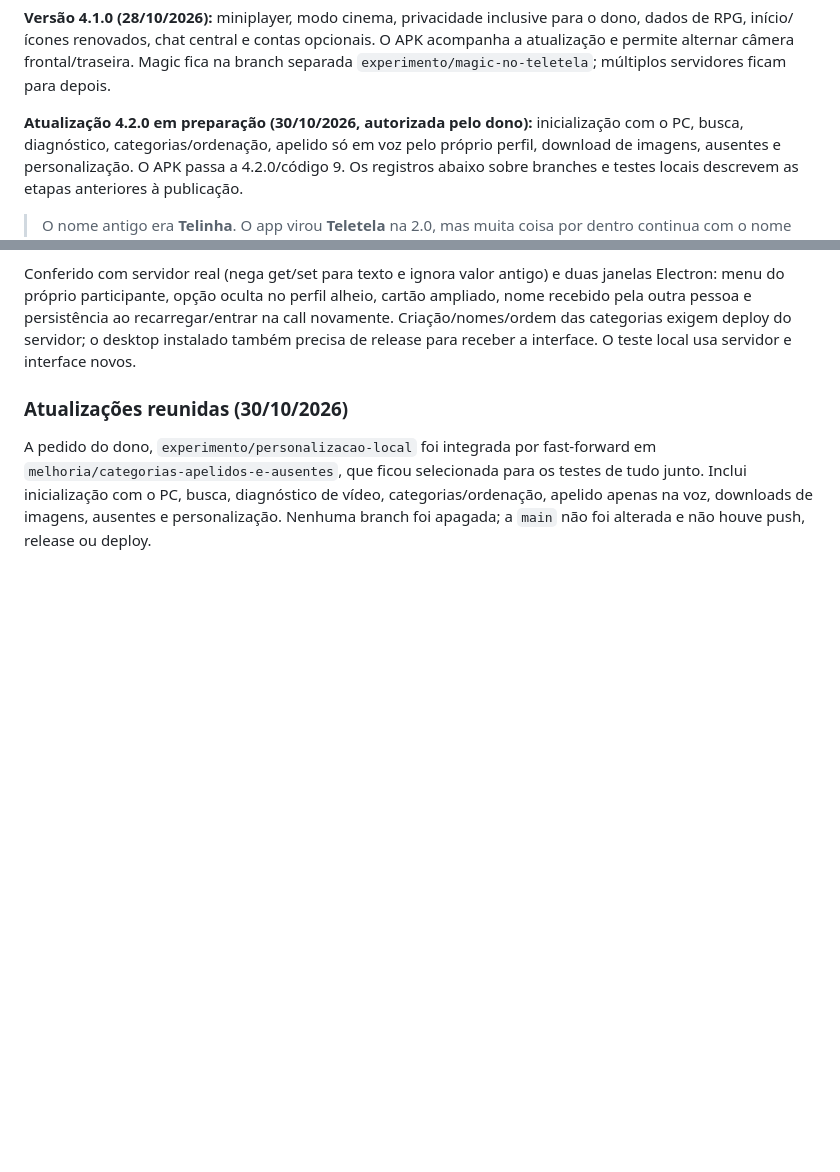
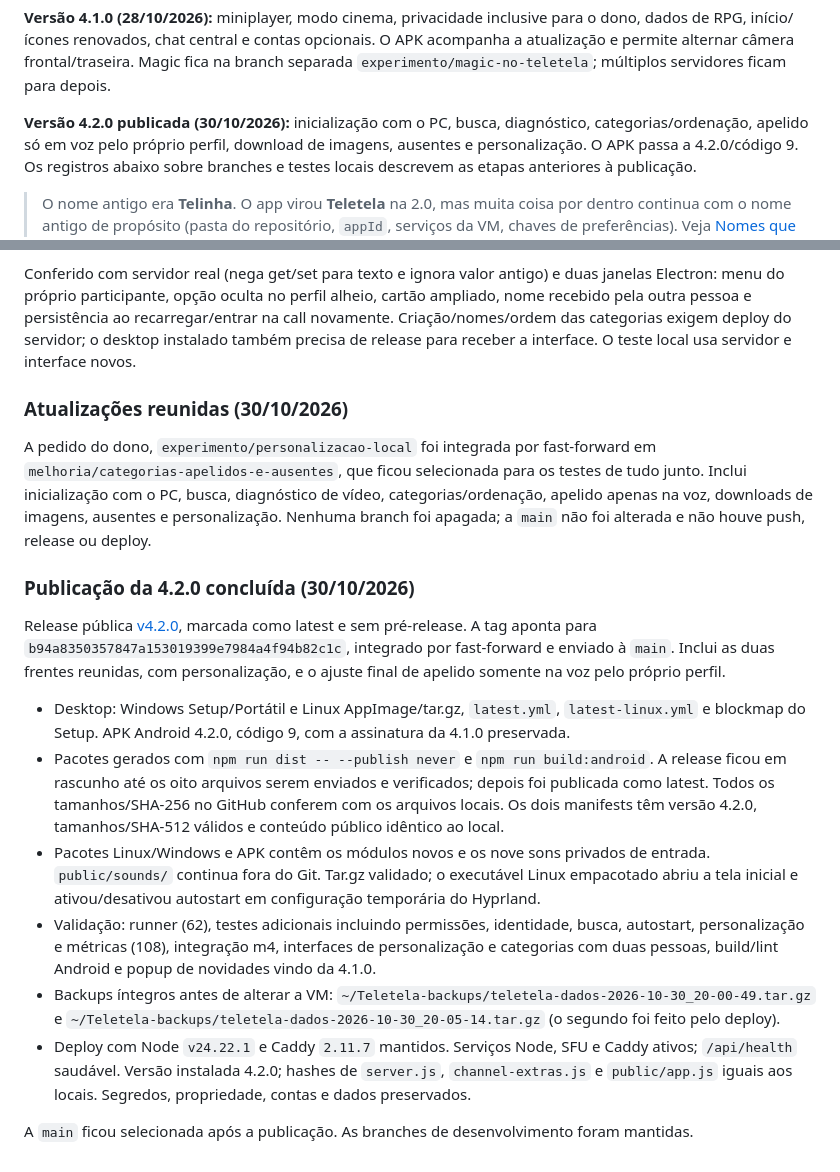
Before and after one commit to Castzzz/telinha, a Markdown page: docs/PROJETO.md, 2 parts joined by grey strips. Drawn GitHub-style; blank space fills up the shorter version.

Commit message:
Registra publicação da 4.2.0 e atualização do servidor

```diff
--- a/docs/PROJETO.md
+++ b/docs/PROJETO.md
@@ -12,7 +12,7 @@ dados de RPG, início/ícones renovados, chat central e contas opcionais. O APK
 a atualização e permite alternar câmera frontal/traseira. Magic fica na branch separada
 `experimento/magic-no-teletela`; múltiplos servidores ficam para depois.
 
-**Atualização 4.2.0 em preparação (30/10/2026, autorizada pelo dono):** inicialização
+**Versão 4.2.0 publicada (30/10/2026):** inicialização
 com o PC, busca, diagnóstico, categorias/ordenação, apelido só em voz pelo próprio perfil,
 download de imagens, ausentes e personalização. O APK passa a 4.2.0/código 9. Os registros
 abaixo sobre branches e testes locais descrevem as etapas anteriores à publicação.
@@ -1355,3 +1355,31 @@ A pedido do dono, `experimento/personalizacao-local` foi integrada por fast-forw
 Inclui inicialização com o PC, busca, diagnóstico de vídeo, categorias/ordenação, apelido
 apenas na voz, downloads de imagens, ausentes e personalização. Nenhuma branch foi apagada;
 a `main` não foi alterada e não houve push, release ou deploy.
+
+
+### Publicação da 4.2.0 concluída (30/10/2026)
+
+Release pública [v4.2.0](https://github.com/Castzzz/telinha/releases/tag/v4.2.0), marcada como
+latest e sem pré-release. A tag aponta para `b94a8350357847a153019399e7984a4f94b82c1c`,
+integrado por fast-forward e enviado à `main`. Inclui as duas frentes reunidas, com
+personalização, e o ajuste final de apelido somente na voz pelo próprio perfil.
+
+- Desktop: Windows Setup/Portátil e Linux AppImage/tar.gz, `latest.yml`, `latest-linux.yml`
+  e blockmap do Setup. APK Android 4.2.0, código 9, com a assinatura da 4.1.0 preservada.
+- Pacotes gerados com `npm run dist -- --publish never` e `npm run build:android`. A release
+  ficou em rascunho até os oito arquivos serem enviados e verificados; depois foi publicada
+  como latest. Todos os tamanhos/SHA-256 no GitHub conferem com os arquivos locais. Os dois
+  manifests têm versão 4.2.0, tamanhos/SHA-512 válidos e conteúdo público idêntico ao local.
+- Pacotes Linux/Windows e APK contêm os módulos novos e os nove sons privados de entrada.
+  `public/sounds/` continua fora do Git. Tar.gz validado; o executável Linux empacotado abriu
+  a tela inicial e ativou/desativou autostart em configuração temporária do Hyprland.
+- Validação: runner (62), testes adicionais incluindo permissões, identidade, busca,
+  autostart, personalização e métricas (108), integração m4, interfaces de personalização
+  e categorias com duas pessoas, build/lint Android e popup de novidades vindo da 4.1.0.
+- Backups íntegros antes de alterar a VM: `~/Teletela-backups/teletela-dados-2026-10-30_20-00-49.tar.gz`
+  e `~/Teletela-backups/teletela-dados-2026-10-30_20-05-14.tar.gz` (o segundo foi feito pelo deploy).
+- Deploy com Node `v24.22.1` e Caddy `2.11.7` mantidos. Serviços Node, SFU e Caddy ativos;
+  `/api/health` saudável. Versão instalada 4.2.0; hashes de `server.js`, `channel-extras.js`
+  e `public/app.js` iguais aos locais. Segredos, propriedade, contas e dados preservados.
+
+A `main` ficou selecionada após a publicação. As branches de desenvolvimento foram mantidas.
```
